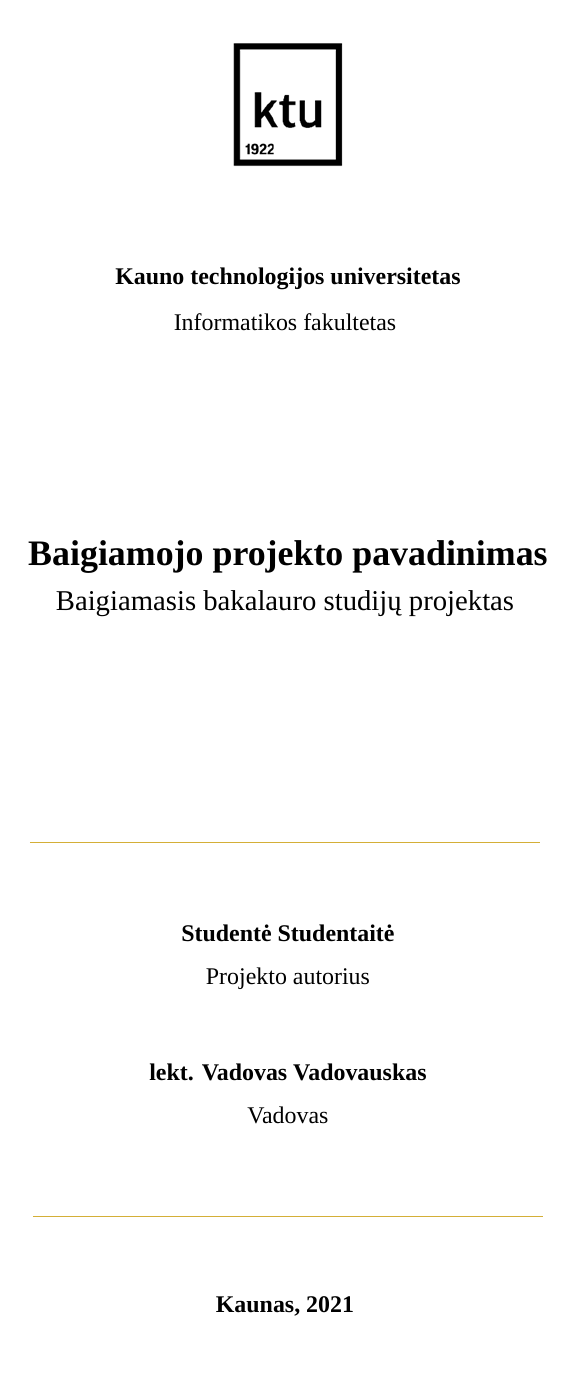
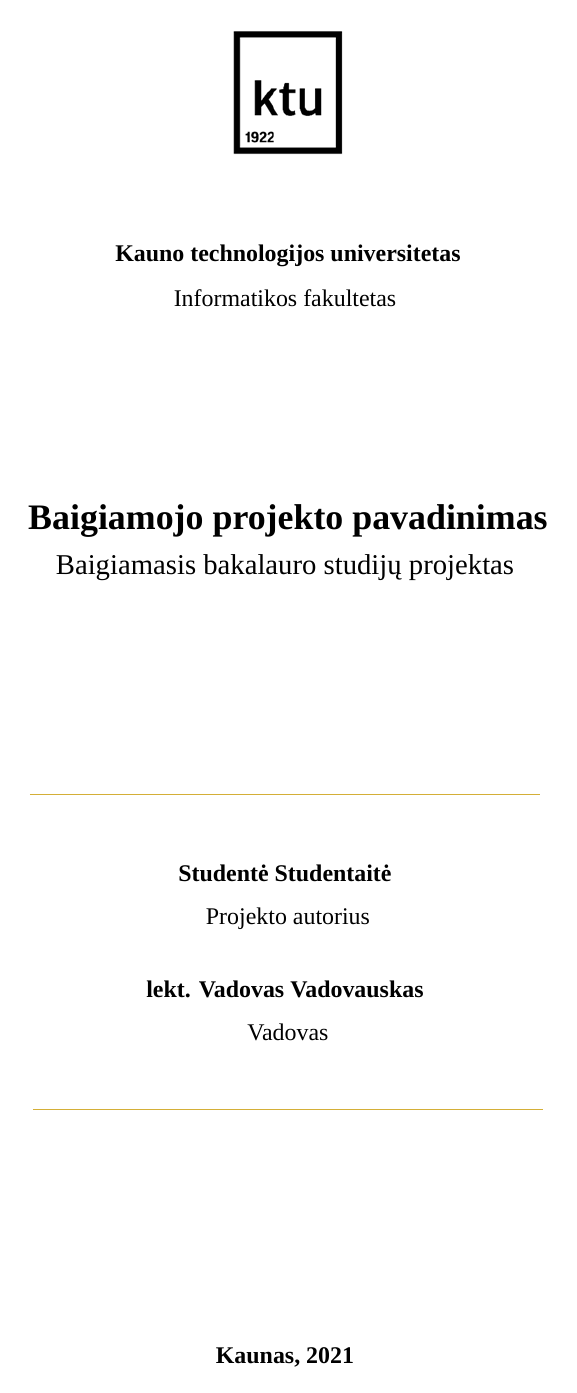
Before and after one commit to nojux-official/KTU_LaTeX_template, a LaTeX thesis (instructions.tex, which reads ktuthesis.cls): page 1 of 20 before the commit and page 1 of 21 after it. Compiled offline with XeLaTeX; a missing font is replaced by an installed copy or a similar font.

Commit message:
updated table styling, title page spacing, sections start on new page

```diff
--- a/ktuthesis.cls
+++ b/ktuthesis.cls
@@ -66,16 +66,15 @@
 \titlespacing{\subsubsection}{0pt}{2mm}{2mm}
 
 % --- TABLES ---
-
+% use tabularx for easy formatting of full page width tables
+\RequirePackage{tabularx}
 % allow table headers and set their style to footnotesize (10px) bold
 \RequirePackage{makecell}
 \renewcommand\theadfont{\footnotesize\bfseries}
 % add spacing to table cell content, this should be 1.1 mm, but arraystretch accepts a coefficient rather than mm
-\let\oldtabular\tabular
-\renewcommand{\tabular}{\footnotesize\oldtabular}
+\let\oldtabular\tabularx
+\renewcommand{\tabularx}{\footnotesize\oldtabular}
 \renewcommand{\arraystretch}{1.1}
-% use tabularx for easy formatting of full page width tables
-\RequirePackage{tabularx}
 % format table captions to effectively be "\textbf{1 lentelė.} Konkurentų apžvalga" in small size
 \DeclareCaptionLabelFormat{ktucaptionlabel}{#2 #1}
 \captionsetup[table]{labelformat=ktucaptionlabel,name=lentelė,labelsep=period,labelfont={bf,small},singlelinecheck=false,textfont=small,skip=1.1mm}
@@ -148,12 +147,17 @@
 \setlist[itemize]{noitemsep, topsep=0pt}
 \setlist[enumerate]{noitemsep, topsep=0pt}
 
+% update style for enumerate - it should have no extra indent
+\setlist[enumerate,1]{leftmargin=*}
+% force each section to start on a new page
+\newcommand{\sectionbreak}{\clearpage}
+
 % --- Content ---
 
 \renewcommand\maketitle{
   % First title page
   \thispagestyle{empty}  % hide page number
-  {\parskip=2.1mm
+  {\parskip=0mm
     \begin{center}
       \vspace*{7.1mm}
 
@@ -162,11 +166,13 @@
       \vspace{10.6mm}
       \textbf{Kauno technologijos universitetas}
 
+      \vspace{2.1mm}
       Informatikos fakultetas
       \vspace{33.5mm}
 
       {\LARGE \textbf{\@title}}
 
+      \vspace{2.1mm}
       {\large Baigiamasis bakalauro studijų projektas}
       \vspace{33.1mm}
 
@@ -174,27 +180,29 @@
       \vspace{9mm}
 
       \parbox[s]{9cm}{\centering \textbf{\@author}}
+      \vspace{2.1mm}
 
       \@authortext
-      \vspace{8.6mm}
+      \vspace{6.5mm}
 
       \parbox[s]{9cm}{\centering \textbf{\@supervisor}}
+      \vspace{2.1mm}
 
       \@supervisortext
-      \vspace{8.6mm}
+      \vspace{6.5mm}
 
       \noindent{\textcolor{brown}{\rule{9cm}{0.5pt}}}
 
       \vfill
 
       \textbf{Kaunas, \the\year}
-      \vspace{16mm}
+      \vspace{7mm}
     \end{center}
   }
   \clearpage
   % second page
   \thispagestyle{empty}
-  {\parskip=2.1mm
+  {\parskip=0mm
     \begin{center}
       \vspace*{7.1mm}
 
@@ -202,16 +210,19 @@
 
       \vspace{10.6mm}
       \textbf{Kauno technologijos universitetas}
+      \vspace{2.1mm}
 
       Informatikos fakultetas
-      \vspace{30.5mm}
+      \vspace{33mm}
 
       {\LARGE \textbf{\@title}}
+      \vspace{2.1mm}
 
       {\large Baigiamasis bakalauro studijų projektas}
+      \vspace{2.1mm}
 
       {\large Programų sistemos (612I30002)}
-      \vspace{16.5mm}
+      \vspace{18mm}
 
     \end{center}
     \begin{addmargin}[8cm]{0cm}
@@ -219,16 +230,19 @@
       \vspace{6mm}
 
       \noindent{\parbox[s]{7cm}{\textbf{\@author}}}
+      \vspace{2.1mm}
 
       \noindent{\@authortext}
       \vspace{8.6mm}
 
       \noindent{\parbox[s]{7cm}{\textbf{\@supervisor}}}
+      \vspace{2.1mm}
 
       \noindent{\@supervisortext}
       \vspace{8.6mm}
 
       \noindent{\parbox[s]{7cm}{\textbf{\@reviewer}}}
+      \vspace{2.1mm}
 
       \noindent{\@reviewertext}
       \vspace{6mm}
@@ -239,7 +253,7 @@
     \begin{center}
       \vfill
       \textbf{Kaunas, \the\year}
-      \vspace{12mm}
+      \vspace{7mm}
     \end{center}
   }
   \clearpage
@@ -250,19 +264,18 @@
 
       \includegraphics{logo}
 
-      \vspace{10.6mm}
+      \vspace{8.4mm}
       \textbf{Kauno technologijos universitetas}
 
       Informatikos fakultetas
 
       \@author
-      \vspace{26.8mm}
+      \vspace{24.6mm}
 
       {\LARGE \textbf{\@title}}
-      \vspace{2.1mm}
 
       {\large{Akademinio sąžiningumo deklaracija}}
-      \vspace{14.1mm}
+      \vspace{11.9mm}
     \end{center}
   }
 
@@ -275,13 +288,13 @@
   Aš suprantu, kad išaiškėjus nesąžiningumo faktui, man bus taikomos nuobaudos, remiantis Kauno technologijos
   universitete galiojančia tvarka.
 
-  \vspace{20mm}
+  \vspace{7mm}
 
   \begin{addmargin}[56.6mm]{0cm}
     \begin{tabular}{p{70.7mm}@{\hskip 7.1mm}p{35.7mm}}
       \hrulefill & \hrulefill \\
-      \multicolumn{1}{c}{\textcolor{gray}{(vardą ir pavardę įrašyti ranka)}} &
-      \multicolumn{1}{c}{\textcolor{gray}{(parašas)}}
+      \multicolumn{1}{c}{\textcolor{gray}{{\normalsize (vardą ir pavardę įrašyti ranka)}}} &
+      \multicolumn{1}{c}{\textcolor{gray}{{\normalsize (parašas)}}}
     \end{tabular}
   \end{addmargin}
   \clearpage
```
Also changed, not shown: instructions.tex (+19 -9 lines).
